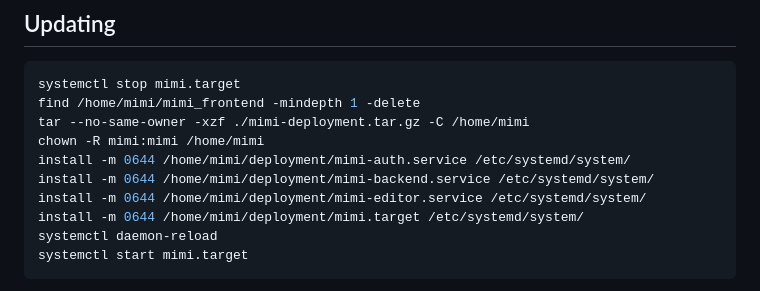
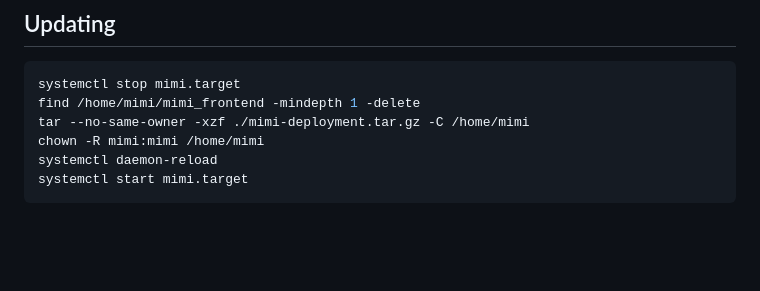
Before and after one commit to thooton/mimi, a Markdown page: deployment/README.md, the part around the change. Rendered like a GitHub page; blank space fills up the shorter version.

````diff
--- a/deployment/README.md
+++ b/deployment/README.md
@@ -238,10 +238,6 @@ systemctl stop mimi.target
 find /home/mimi/mimi_frontend -mindepth 1 -delete
 tar --no-same-owner -xzf ./mimi-deployment.tar.gz -C /home/mimi
 chown -R mimi:mimi /home/mimi
-install -m 0644 /home/mimi/deployment/mimi-auth.service /etc/systemd/system/
-install -m 0644 /home/mimi/deployment/mimi-backend.service /etc/systemd/system/
-install -m 0644 /home/mimi/deployment/mimi-editor.service /etc/systemd/system/
-install -m 0644 /home/mimi/deployment/mimi.target /etc/systemd/system/
 systemctl daemon-reload
 systemctl start mimi.target
 ```
````
